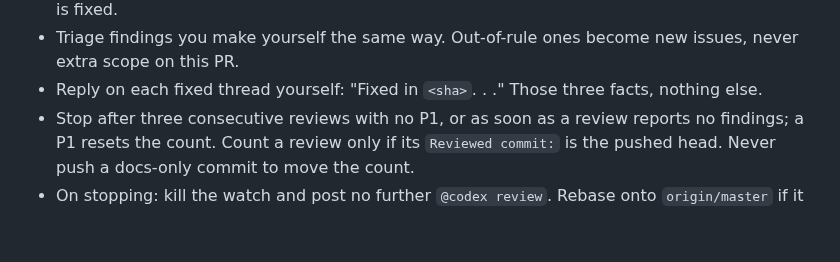
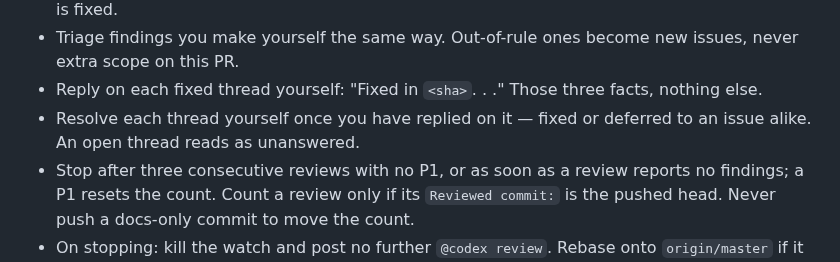
Before and after one commit to pongbiphang/pbps, a Markdown page: CLAUDE.md, the part around the change. GitHub-like rendering; blank space fills up the shorter version.

Commit message:
docs(claude): say who resolves an answered review thread
The review loop said to reply on a fixed thread and to open an issue for
an answered one, but never what happens to the thread afterwards. Both
outcomes left it open, and an open thread reads as unanswered to the
next reviewer and to whoever merges.

Co-Authored-By: Claude Opus 5 (1M context) <noreply@anthropic.com>
Claude-Session: https://claude.ai/code/session_01FaXMZfcMemUTaztKjyaU3z

```diff
--- a/CLAUDE.md
+++ b/CLAUDE.md
@@ -64,6 +64,8 @@ checksum-pinned, and state lives in the database itself.
   issues, never extra scope on this PR.
 - Reply on each fixed thread yourself: "Fixed in `<sha>`. <what changed>.
   <which test pins it>." Those three facts, nothing else.
+- Resolve each thread yourself once you have replied on it — fixed or deferred
+  to an issue alike. An open thread reads as unanswered.
 - Stop after three consecutive reviews with no P1, or as soon as a review
   reports no findings; a P1 resets the count. Count a review only if its
   `Reviewed commit:` is the pushed head. Never push a docs-only commit to move
```
